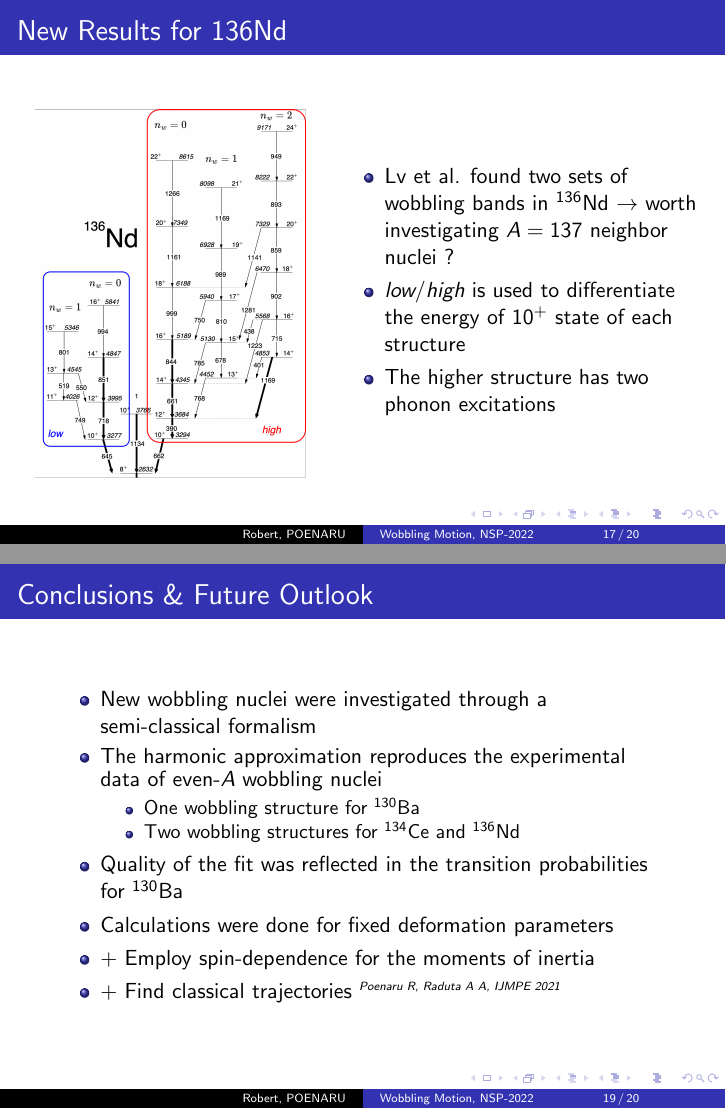
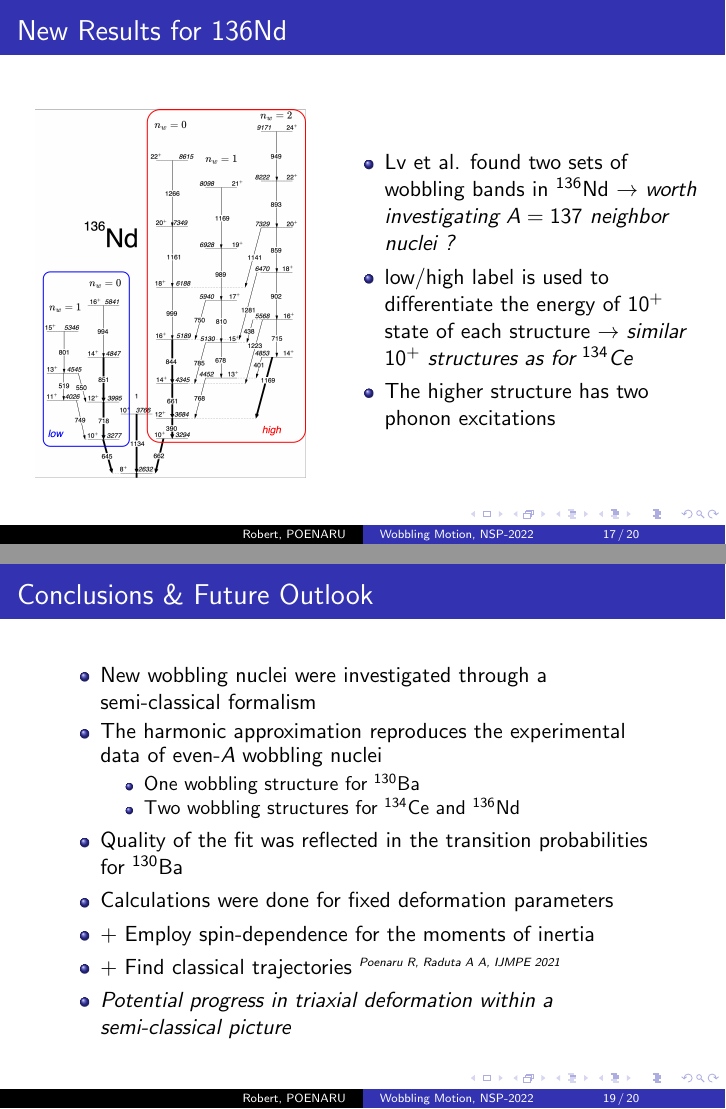
Before and after one commit to basavyr/nsp2022-conference, LaTeX slides (Presentation/main.tex): pages 17 and 19 of 20, joined at a grey line. Compiled offline with pdfLaTeX.

Commit message:
update slides

```diff
--- a/Presentation/main.tex
+++ b/Presentation/main.tex
@@ -339,8 +339,8 @@
     \end{column}
     \begin{column}{0.6\textwidth}
       \begin{itemize}
-        \item Lv et al. found two sets of wobbling bands in $^{136}$Nd $\rightarrow$ worth investigating $A=137$ neighbor nuclei ?
-        \item \emph{low}/\emph{high} is used to differentiate the energy of $10^+$ state of each structure
+        \item Lv et al. found two sets of wobbling bands in $^{136}$Nd $\rightarrow$ \emph{worth investigating $A=137$ neighbor nuclei ?}
+        \item low/high label is used to differentiate the energy of $10^+$ state of each structure $\rightarrow$ \emph{similar $10^+$ structures as for $^{134}$Ce}
         \item The higher structure has two phonon excitations
       \end{itemize}
     \end{column}
@@ -374,6 +374,7 @@
     \item Calculations were done for fixed deformation parameters
     \item + Employ spin-dependence for the moments of inertia
     \item + Find classical trajectories $^\text{\tiny\emph{Poenaru R, Raduta A A, IJMPE 2021}}$
+    \item \emph{Potential progress in triaxial deformation within a semi-classical picture}
   \end{itemize}
 \end{frame}
 
```
Also changed, not shown: Presentation/main.tex (4 more changed lines), 1 other file.
